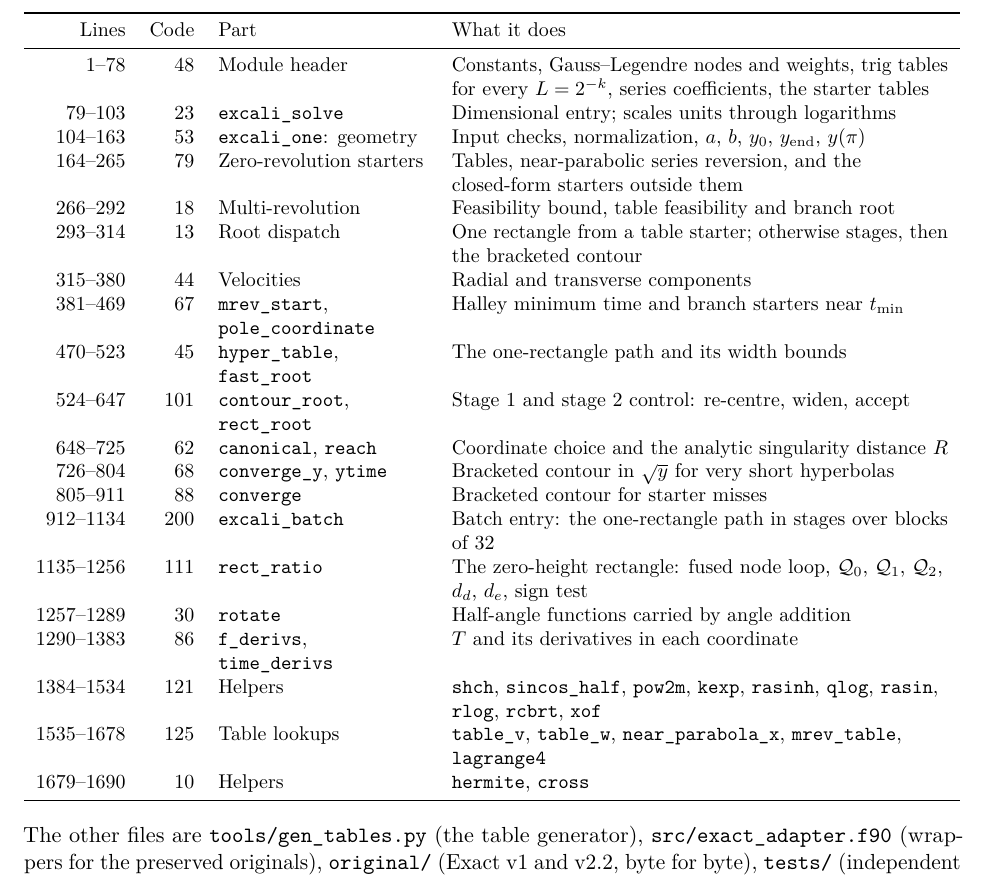
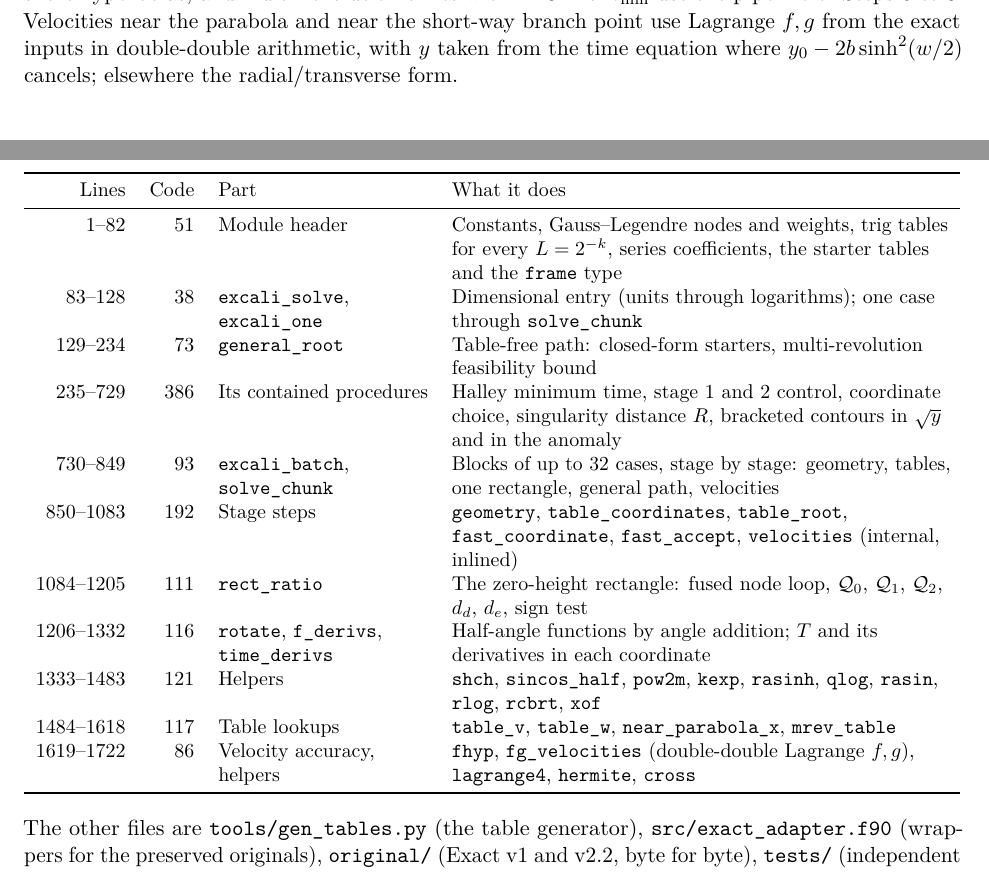
Before and after one commit to Ossama-Abdelkhalik-Lab/EXCALI, a LaTeX document (docs/method/EXCALI_method.tex): part of page 11 of 11 before the commit and two parts of pages 6 and 11 of 11 after it, the two joined at a grey line, cut at the place of the change. Compiled offline with pdfLaTeX.

Commit message:
Rounding-floor velocities and one code path
- Near the parabola and the short-way branch point, Lagrange f,g on the
  exact inputs in double-double (FMA products): correctly rounded for the
  computed y. y from the time equation where y0-2b*sinh(w/2)**2 cancels;
  |r1|-|r2| from a dot product when the radii are close.
- excali_one is one case of the batch stages (solve_chunk), so geometry,
  table starters, the one-rectangle path and velocities each exist once;
  the table-free general path is general_root.
- 3-node rectangle for zero-revolution ellipses (table within 0.4% of the
  singularity bound).

Below ivLam's error at p99 and p99.9 in every benchmark class; batch faster
than both Exact v2.2 builds on the cases they solve. See docs/VALIDATION.md.

```diff
--- a/docs/method/EXCALI_method.tex
+++ b/docs/method/EXCALI_method.tex
@@ -138,7 +138,7 @@ The safeguard cannot simply be deleted: with it disabled, 0.02 to 0.77\% of each
 \subsection*{Step 10: tables after all, and one rectangle}
 A starter good to a few percent of $R$ makes the rest of the pipeline unnecessary. The zero-revolution root depends only on the Lancaster--Blanchard parameter $\lambda$ and on $t/t_p$, so EXCALI now compiles in tables of the root, as v2.2 did, but over $\tau=\lambda/(1+\sqrt{1-\lambda^2})$ and in forms that stay smooth at both ends: $(\pi-v)/s$ and $v^2/(1-s)$ in $s=(t_p/t)^{1/3}$ for ellipses, and $w^2/((1-u)w_b^2)$ or $w^2/((1-u)(1-\log u)^2)$ in $u=t/t_p$ for short- and long-way hyperbolas. For multiple revolutions the tables hold the branch root over $\tau$ and $\sigma=\pm\sqrt{1-(t_\text{min}/t)^{1/3}}$, and $t_\text{min}$ and its location $v^\ast$, in slices of $1/m$; feasibility then needs no search. Near the parabola, outside the tables, a second-order reversion of the series $T(X)$ gives the root. The generator is \code{tools/gen\_tables.py}; interpolation is $4\times4$ cubic.
 
-Each such starter is within a few percent of a lower bound on $R$ that costs almost nothing: $\min(v,\pi-v)$ in the elliptic coordinates, $\min(w,\pi)$ or $\min(2w,w_b-w)$ for hyperbolas, $|X|$ near the parabola, and the distance to $v^\ast$ for multiple revolutions. One 8-node rectangle with $L$ at most 1/16 of that bound is therefore final, with error about $(1/32)^{16}$. It is still certified as before (a sign change of $T-t$, the estimate inside, $d_e$ at rounding), and this holds for 99.4 to 100\% of the cases the starters cover. The rest, very short hyperbolas, and multi-revolution times within $10^{-6}$ of $t_\text{min}$ use the pipeline of Steps~6 to~9.
+Each such starter is within a few percent of a lower bound on $R$ that costs almost nothing: $\min(v,\pi-v)$ in the elliptic coordinates, $\min(w,\pi)$ or $\min(2w,w_b-w)$ for hyperbolas, $|X|$ near the parabola, and the distance to $v^\ast$ for multiple revolutions. One 8-node rectangle with $L$ at most 1/16 of that bound is therefore final, with error about $(1/32)^{16}$; the zero-revolution elliptic table is within 0.4\% of its bound, so there a 3-node rectangle with $L$ at most 1/256 of it suffices (error about $(1/512)^6$). It is still certified as before (a sign change of $T-t$, the estimate inside, $d_e$ at rounding), and this holds for 99.4 to 100\% of the cases the starters cover. The rest, very short hyperbolas, and multi-revolution times within $10^{-6}$ of $t_\text{min}$ use the pipeline of Steps~6 to~9. Velocities near the parabola and near the short-way branch point use Lagrange $f,g$ from the exact inputs in double-double arithmetic, with $y$ taken from the time equation where $y_0-2b\sinh^2(w/2)$ cancels; elsewhere the radial/transverse form.
 
 \section{The algorithm step by step}
 
@@ -274,26 +274,17 @@ The multi-revolution starter's minimum-time search was the largest single cost,
 \toprule
 Lines & Code & Part & What it does \\
 \midrule
-1--78 & 48 & Module header & Constants, Gauss--Legendre nodes and weights, trig tables for every $L=2^{-k}$, series coefficients, the starter tables \\
-79--103 & 23 & \code{excali\_solve} & Dimensional entry; scales units through logarithms \\
-104--163 & 53 & \code{excali\_one}: geometry & Input checks, normalization, $a$, $b$, $y_0$, $y_\text{end}$, $y(\pi)$ \\
-164--265 & 79 & Zero-revolution starters & Tables, near-parabolic series reversion, and the closed-form starters outside them \\
-266--292 & 18 & Multi-revolution & Feasibility bound, table feasibility and branch root \\
-293--314 & 13 & Root dispatch & One rectangle from a table starter; otherwise stages, then the bracketed contour \\
-315--380 & 44 & Velocities & Radial and transverse components \\
-381--469 & 67 & \code{mrev\_start}, \code{pole\_coordinate} & Halley minimum time and branch starters near $t_\text{min}$ \\
-470--523 & 45 & \code{hyper\_table}, \code{fast\_root} & The one-rectangle path and its width bounds \\
-524--647 & 101 & \code{contour\_root}, \code{rect\_root} & Stage 1 and stage 2 control: re-centre, widen, accept \\
-648--725 & 62 & \code{canonical}, \code{reach} & Coordinate choice and the analytic singularity distance $R$ \\
-726--804 & 68 & \code{converge\_y}, \code{ytime} & Bracketed contour in $\sqrt{y}$ for very short hyperbolas \\
-805--911 & 88 & \code{converge} & Bracketed contour for starter misses \\
-912--1134 & 200 & \code{excali\_batch} & Batch entry: the one-rectangle path in stages over blocks of 32 \\
-1135--1256 & 111 & \code{rect\_ratio} & The zero-height rectangle: fused node loop, $\Q_0$, $\Q_1$, $\Q_2$, $d_d$, $d_e$, sign test \\
-1257--1289 & 30 & \code{rotate} & Half-angle functions carried by angle addition \\
-1290--1383 & 86 & \code{f\_derivs}, \code{time\_derivs} & $T$ and its derivatives in each coordinate \\
-1384--1534 & 121 & Helpers & \code{shch}, \code{sincos\_half}, \code{pow2m}, \code{kexp}, \code{rasinh}, \code{qlog}, \code{rasin}, \code{rlog}, \code{rcbrt}, \code{xof} \\
-1535--1678 & 125 & Table lookups & \code{table\_v}, \code{table\_w}, \code{near\_parabola\_x}, \code{mrev\_table}, \code{lagrange4} \\
-1679--1690 & 10 & Helpers & \code{hermite}, \code{cross} \\
+1--82 & 51 & Module header & Constants, Gauss--Legendre nodes and weights, trig tables for every $L=2^{-k}$, series coefficients, the starter tables and the \code{frame} type \\
+83--128 & 38 & \code{excali\_solve}, \code{excali\_one} & Dimensional entry (units through logarithms); one case through \code{solve\_chunk} \\
+129--234 & 73 & \code{general\_root} & Table-free path: closed-form starters, multi-revolution feasibility bound \\
+235--729 & 386 & Its contained procedures & Halley minimum time, stage 1 and 2 control, coordinate choice, singularity distance $R$, bracketed contours in $\sqrt{y}$ and in the anomaly \\
+730--849 & 93 & \code{excali\_batch}, \code{solve\_chunk} & Blocks of up to 32 cases, stage by stage: geometry, tables, one rectangle, general path, velocities \\
+850--1083 & 192 & Stage steps & \code{geometry}, \code{table\_coordinates}, \code{table\_root}, \code{fast\_coordinate}, \code{fast\_accept}, \code{velocities} (internal, inlined) \\
+1084--1205 & 111 & \code{rect\_ratio} & The zero-height rectangle: fused node loop, $\Q_0$, $\Q_1$, $\Q_2$, $d_d$, $d_e$, sign test \\
+1206--1332 & 116 & \code{rotate}, \code{f\_derivs}, \code{time\_derivs} & Half-angle functions by angle addition; $T$ and its derivatives in each coordinate \\
+1333--1483 & 121 & Helpers & \code{shch}, \code{sincos\_half}, \code{pow2m}, \code{kexp}, \code{rasinh}, \code{qlog}, \code{rasin}, \code{rlog}, \code{rcbrt}, \code{xof} \\
+1484--1618 & 117 & Table lookups & \code{table\_v}, \code{table\_w}, \code{near\_parabola\_x}, \code{mrev\_table} \\
+1619--1722 & 86 & Velocity accuracy, helpers & \code{fhyp}, \code{fg\_velocities} (double-double Lagrange $f,g$), \code{lagrange4}, \code{hermite}, \code{cross} \\
 \bottomrule
 \end{tabularx}
 }
```
Also changed, not shown: docs/VALIDATION.md (+26 -0 lines), README.md, docs/method/EXCALI_method.pdf, docs/method/EXCALI_method.tex (4 more changed lines), 2 other files.
